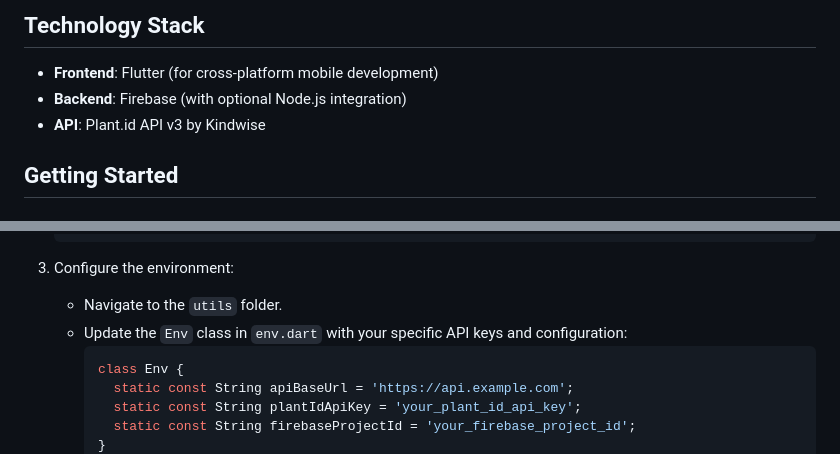
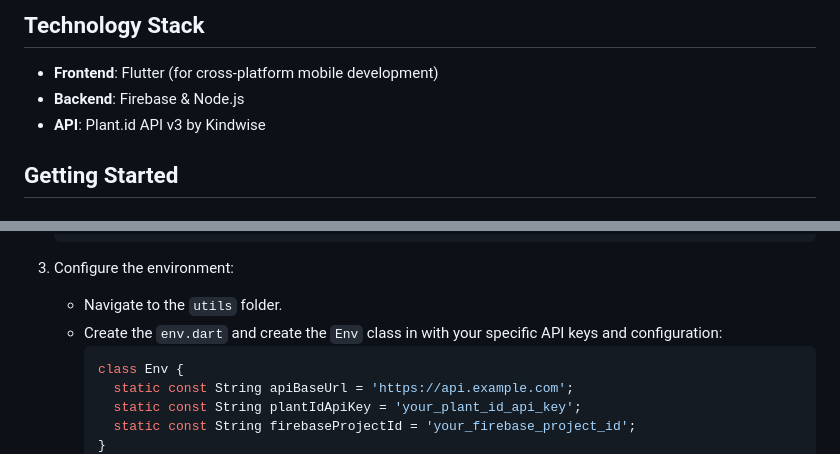
Before and after one commit to Mohammad-soqar/Plant_AI, a Markdown page: README.md, 2 parts joined by grey strips. Rendered like a GitHub page.

````diff
--- a/README.md
+++ b/README.md
@@ -14,7 +14,7 @@ Plant AI App is a mobile application designed to identify plants and provide car
 ## Technology Stack
 
 - **Frontend**: Flutter (for cross-platform mobile development)
-- **Backend**: Firebase (with optional Node.js integration)
+- **Backend**: Firebase & Node.js
 - **API**: Plant.id API v3 by Kindwise
 
 ## Getting Started
@@ -39,7 +39,7 @@ Plant AI App is a mobile application designed to identify plants and provide car
 
 3. Configure the environment:
    - Navigate to the `utils` folder.
-   - Update the `Env` class in `env.dart` with your specific API keys and configuration:
+   - Create the `env.dart` and create the `Env` class in with your specific API keys and configuration:
      ```dart
      class Env {
        static const String apiBaseUrl = 'https://api.example.com';
````
Also changed, not shown: other parts of README.md (+1 -1 lines).
